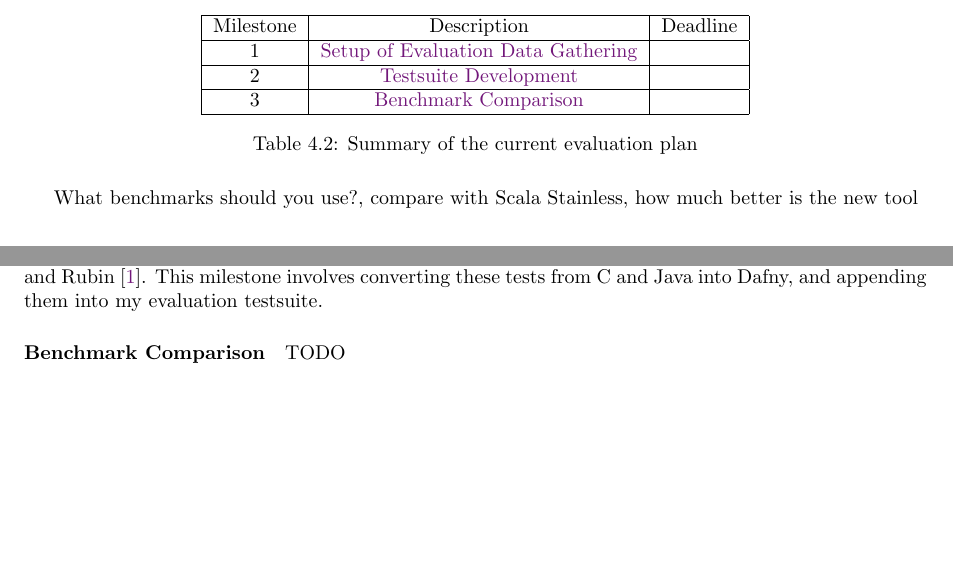
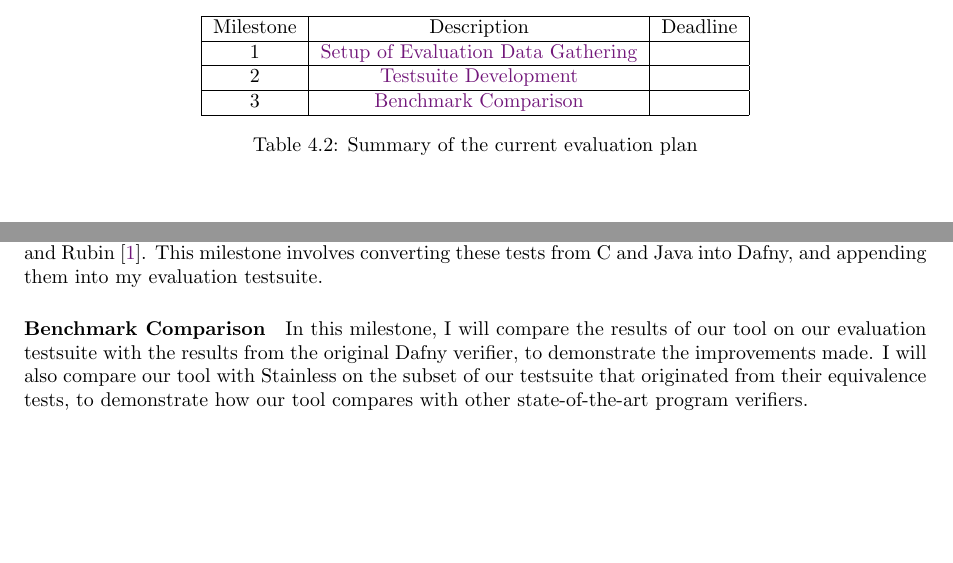
Before and after one commit to NVictor2004/equidafny, a LaTeX thesis (report/main.tex, which reads report/plans.tex): two parts of pages 20 and 21 of 23, joined at a grey line, cut so that both start at the same text. Compiled offline with pdfLaTeX.

Commit message:
feat: Written last section of evalation

```diff
--- a/report/plans.tex
+++ b/report/plans.tex
@@ -86,10 +95,10 @@ In a similar manner to \Cref{sec:project-plan}, here is a table summarising the
   \caption{Summary of the current evaluation plan}
 \end{table}
 
-What benchmarks should you use?, compare with Scala Stainless, how much better is the new tool
-
 \paragraph{Setup of Evaluation Data Gathering}\label{para:evaluation-data-gathering} As described in \Cref{sec:project-plan}, once each milestone is completed, a CI script will be used to automatically collect evaluation data. The first two milestones will provide baseline data on Dafny without any user assistance, and on Dafny with all the assistance it requires respectively. Data collected from all subsequent milestones will be compared to this baseline data. The evaluation data will consist of two categories. First, we must gather data to represent how difficult each example is for Dafny to verify. This category will include the metrics of the number of lines of code in each function being compared, the number of helper functions called and the time taken for Dafny to verify the example. Second, we must gather data to represent how much user assistance Dafny requires. This will include the metrics of the number of lines of code in the main equivalence lemma and the numbers of helper equivalence and auxiliary lemmas the user needs to provide. The aim of this project is for the metrics in the second category to decrease as much as possible. The first category metrics will ensure that we are interpreting these decreases in the correct context. These metrics are too shallow to provide a complete picture of the complexity of the examples and the level of user assistance required, however, they will provide a reasonable approximation.
 
 \paragraph{Testsuite Development}\label{para:testsuite-development} A second set of program equivalence tests have been gathered by \textcite{badihiEqBenchDatasetEquivalent2021}. This milestone involves converting these tests from C and Java into Dafny, and appending them into my evaluation testsuite.
 
-\paragraph{Benchmark Comparison}\label{para:benchmark-comparison} TODO
+% Which C / Java program equivalence checker?
+
+\paragraph{Benchmark Comparison}\label{para:benchmark-comparison} In this milestone, I will compare the results of our tool on our evaluation testsuite with the results from the original Dafny verifier, to demonstrate the improvements made. I will also compare our tool with Stainless on the subset of our testsuite that originated from their equivalence tests, to demonstrate how our tool compares with other state-of-the-art program verifiers.
```
Also changed, not shown: report/plans.tex (9 more changed lines).
